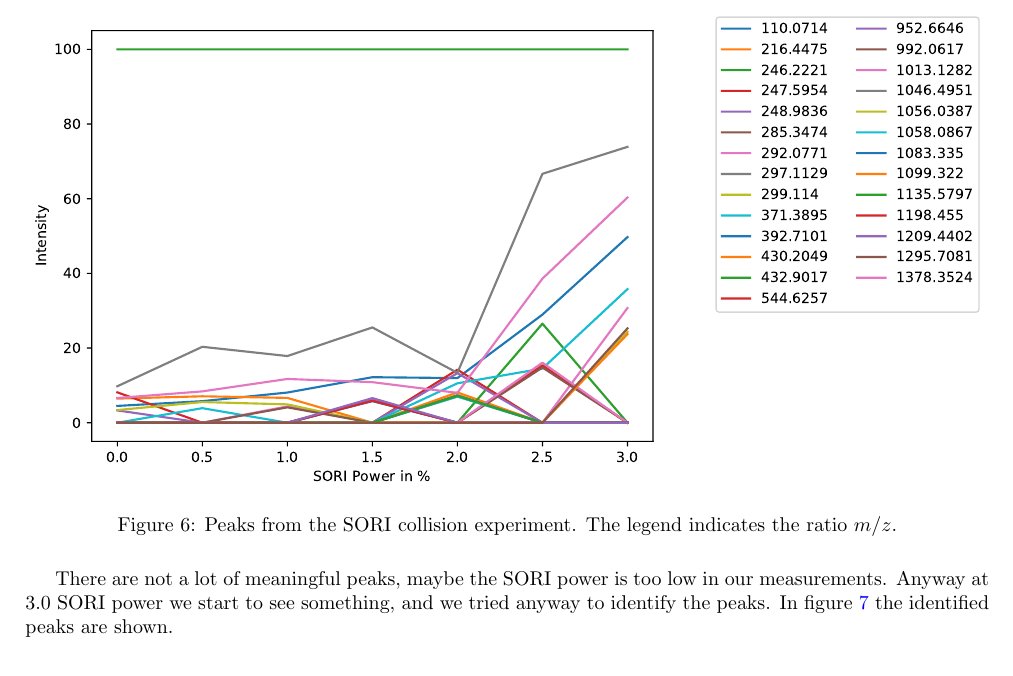
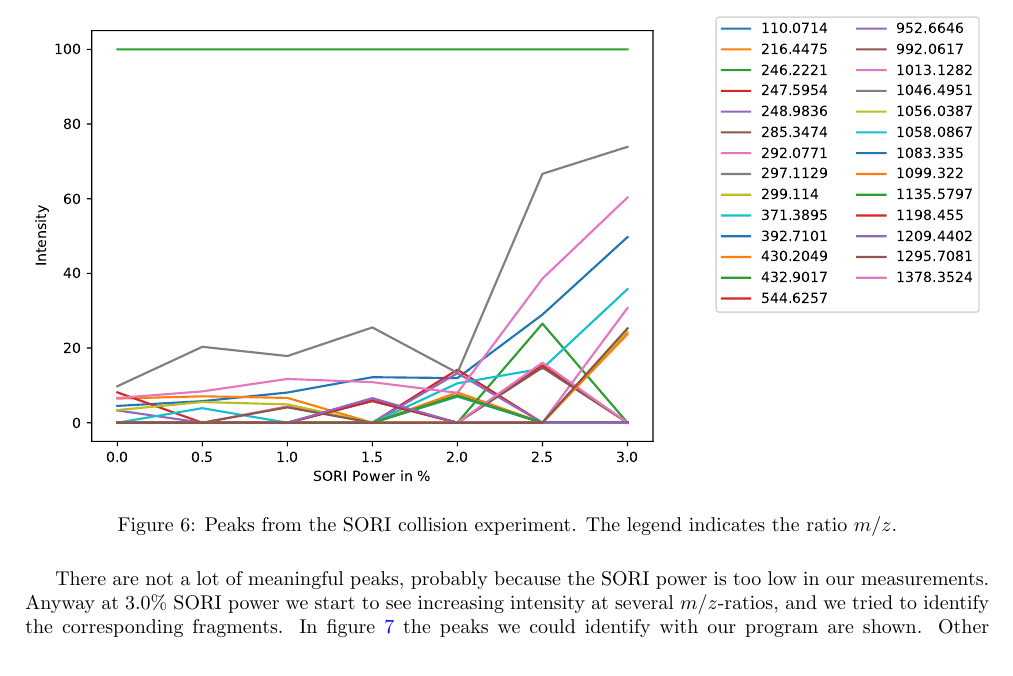
Before and after one commit to kante95/FP3, a LaTeX paper (Exp 1/report/main.tex): part of page 8 of 10, cut so that both start at the same text. Compiled offline with pdfLaTeX.

Commit message:
work on sori

```diff
--- a/Exp 1/report/main.tex
+++ b/Exp 1/report/main.tex
@@ -312,7 +312,7 @@ For the last part of the experiment, we induced the fragmentation with a differe
 	\caption{Peaks from the SORI collision experiment. The legend indicates the ratio $m/z$.}
 	\label{soricollision}
 \end{figure}
-There are not a lot of meaningful peaks, maybe the SORI power is too low in our measurements. Anyway at 3.0 SORI power we start to see something, and we tried anyway to identify the peaks. In figure \ref{soriidentified} the identified peaks are shown.
+There are not a lot of meaningful peaks, probably because the SORI power is too low in our measurements. Anyway at 3.0\% SORI power we start to see increasing intensity at several $m/z$-ratios, and we tried to identify the corresponding fragments. In figure \ref{soriidentified} the peaks we could identify with our program are shown. Other significant $m/z$-ratios were looked at in Tab. \ref{tab_sori}. However, we were not able to identify all fragments, as is shown in the table. The problem might be that since there are multiple collisions in SORI-CID, there should be multiple fragmentations. If the fragmentation does not happen on the main string of the molecule, but on a side group of a amino acid, then there are many different possibilities for fragmentation, which we could not cover by hand. One might be able to brute-force the respective combinations for the $m/z$ ratios by trying all possible combinations of atoms from the original molecule, Angiotensin (\ch{C62H89N17O14}), but that would exceed our programming capabilities.
 
 \begin{figure}[H]
 	\centering
```
Also changed, not shown: Exp 1/report/main.tex (1 more changed lines).
